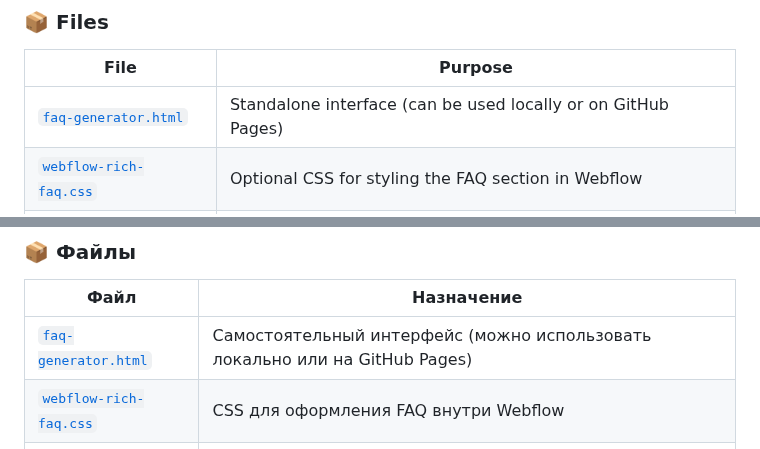
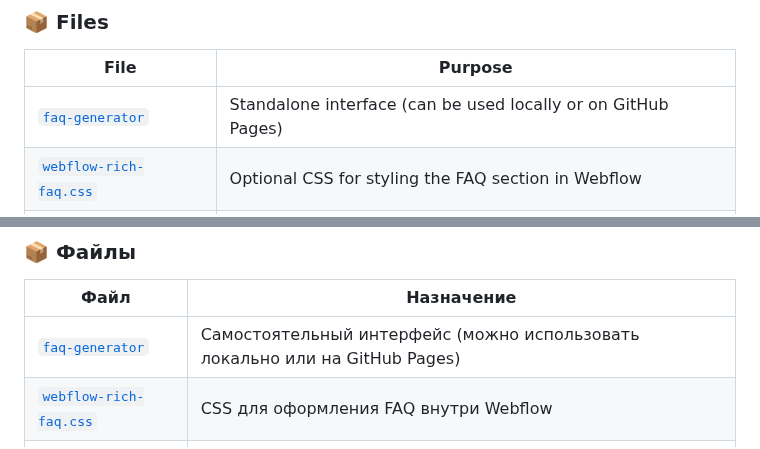
Before and after one commit to JohnSeagull/wf--faq-rich, a Markdown page: README.md, 2 parts joined by grey strips. Drawn GitHub-style.

```diff
--- a/README.md
+++ b/README.md
@@ -30,7 +30,7 @@ This tool helps you easily **generate FAQ sections** that are **optimized for We
 
 | File                   | Purpose                                                           |
 |------------------------|-------------------------------------------------------------------|
-| [`faq-generator.html`](https://johnseagull.github.io/wf--faq-rich/)   | Standalone interface (can be used locally or on GitHub Pages)     |
+| [`faq-generator`](https://johnseagull.github.io/wf--faq-rich/)   | Standalone interface (can be used locally or on GitHub Pages)     |
 | [`webflow-rich-faq.css`](https://john-the-machine.github.io/faq-generator/webflow-rich-faq.css) | Optional CSS for styling the FAQ section in Webflow               |
 | [`webflow-rich-faq.js`](https://john-the-machine.github.io/faq-generator/webflow-rich-faq.js)  | Optional JS for copy button, tooltips, and interactive behavior   |
 
@@ -72,7 +72,7 @@ This project is licensed under the MIT License.
 
 | Файл                   | Назначение                                                        |
 |------------------------|-------------------------------------------------------------------|
-| [`faq-generator.html`](https://johnseagull.github.io/wf--faq-rich/)   | Самостоятельный интерфейс (можно использовать локально или на GitHub Pages) |
+| [`faq-generator`](https://johnseagull.github.io/wf--faq-rich/)   | Самостоятельный интерфейс (можно использовать локально или на GitHub Pages) |
 | [`webflow-rich-faq.css`](https://john-the-machine.github.io/faq-generator/webflow-rich-faq.css) | CSS для оформления FAQ внутри Webflow                            |
 | [`webflow-rich-faq.js`](https://john-the-machine.github.io/faq-generator/webflow-rich-faq.js)  | JS для кнопки копирования, тултипов и взаимодействия             |
 
```
